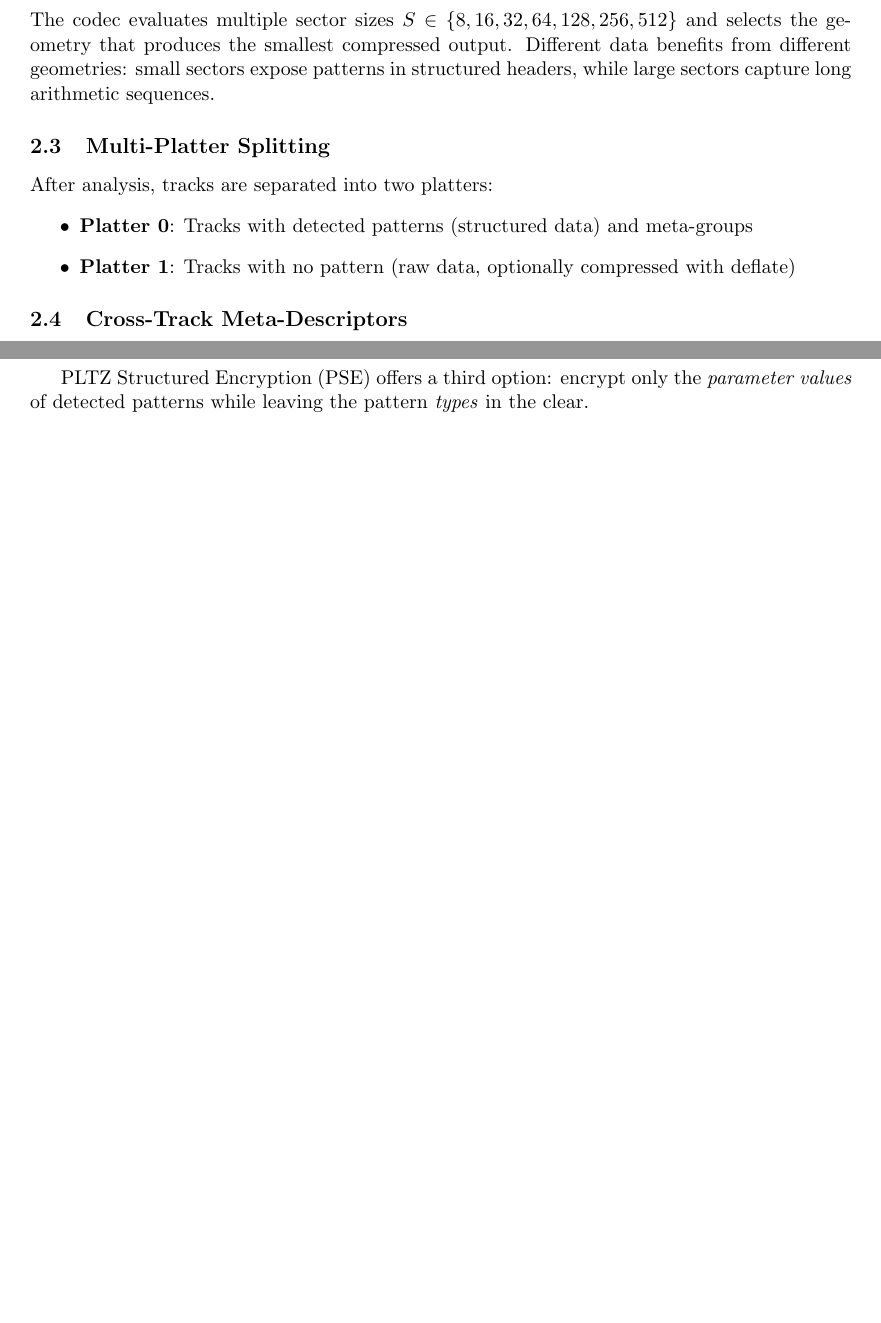
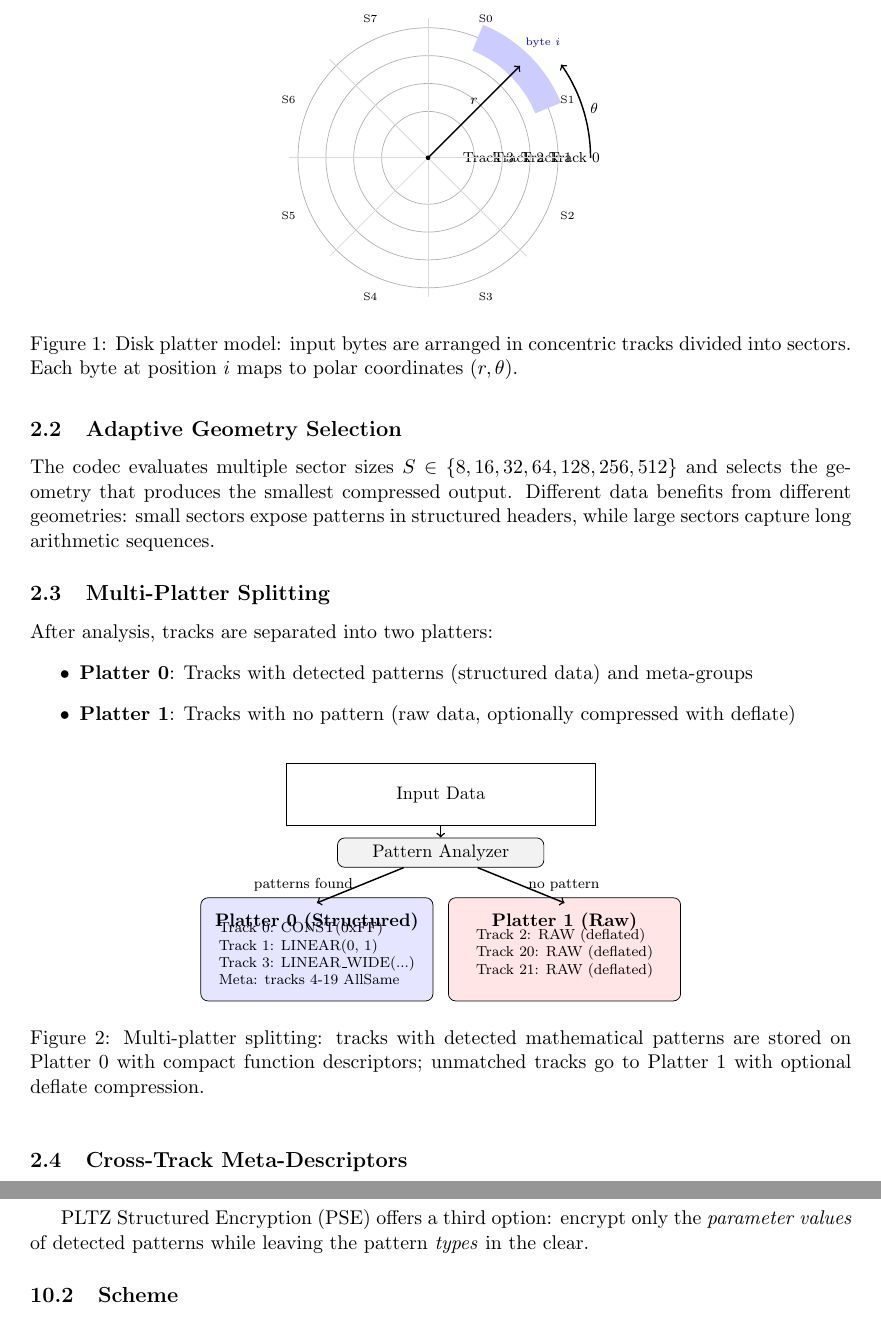
Before and after one commit to pfworks/PolynomiaZ, a LaTeX paper (doc/whitepaper.tex): two parts of pages 2 and 6 of 9 before the commit and two parts of pages 2 and 7 of 9 after it, joined at a grey line, cut at the place of the change, the shorter picture padded with empty space. Compiled offline with pdfLaTeX.

Commit message:
Whitepaper: add TikZ diagrams for disk platter model and multi-platter splitting

```diff
--- a/doc/whitepaper.tex
+++ b/doc/whitepaper.tex
@@ -6,6 +6,7 @@
 \usepackage{hyperref}
 \usepackage{listings}
 \usepackage{xcolor}
+\usepackage{tikz}
 
 \hypersetup{colorlinks=true,linkcolor=blue,citecolor=blue,urlcolor=blue}
 
@@ -46,6 +47,38 @@ r &= \lfloor i / S \rfloor \quad \text{(track index)} \\
 \end{align}
 where $i$ is the byte's sequential position in the input.
 
+\begin{figure}[h]
+\centering
+\begin{tikzpicture}[scale=0.9]
+  % Draw concentric tracks
+  \foreach \r/\label in {1.0/T3, 1.6/T2, 2.2/T1, 2.8/T0} {
+    \draw[gray!60] (0,0) circle (\r);
+  }
+  % Track labels
+  \node[font=\scriptsize] at (3.15,0) {Track 0};
+  \node[font=\scriptsize] at (2.55,0) {Track 1};
+  \node[font=\scriptsize] at (1.95,0) {Track 2};
+  \node[font=\scriptsize] at (1.3,0) {Track 3};
+  % Draw sector lines
+  \foreach \angle in {0,45,...,315} {
+    \draw[gray!30] (0,0) -- (\angle:3.0);
+  }
+  % Label sectors on outer track
+  \foreach \s/\angle in {0/67.5, 1/22.5, 2/337.5, 3/292.5, 4/247.5, 5/202.5, 6/157.5, 7/112.5} {
+    \node[font=\tiny] at (\angle:3.25) {S\s};
+  }
+  % Highlight one sector
+  \fill[blue!20] (22.5:2.5) arc (22.5:67.5:2.5) -- (67.5:3.1) arc (67.5:22.5:3.1) -- cycle;
+  \node[font=\tiny, blue] at (45:3.5) {byte $i$};
+  % Center
+  \fill (0,0) circle (0.05);
+  % Axes
+  \draw[->, thick] (0,0) -- (45:2.8) node[midway, above, font=\scriptsize] {$r$};
+  \draw[->, thick] (3.5,0) arc (0:35:3.5) node[midway, right, font=\scriptsize] {$\theta$};
+\end{tikzpicture}
+\caption{Disk platter model: input bytes are arranged in concentric tracks divided into sectors. Each byte at position $i$ maps to polar coordinates $(r, \theta)$.}
+\end{figure}
+
 \subsection{Adaptive Geometry Selection}
 
 The codec evaluates multiple sector sizes $S \in \{8, 16, 32, 64, 128, 256, 512\}$ and selects the geometry that produces the smallest compressed output. Different data benefits from different geometries: small sectors expose patterns in structured headers, while large sectors capture long arithmetic sequences.
@@ -57,6 +90,33 @@ After analysis, tracks are separated into two platters:
 \item \textbf{Platter 0}: Tracks with detected patterns (structured data) and meta-groups
 \item \textbf{Platter 1}: Tracks with no pattern (raw data, optionally compressed with deflate)
 \end{itemize}
+
+\begin{figure}[h]
+\centering
+\begin{tikzpicture}[scale=0.75, every node/.style={font=\small}]
+  % Input
+  \node[draw, minimum width=6cm, minimum height=1.2cm] (input) at (0,4) {Input Data};
+
+  % Analyzer
+  \node[draw, rounded corners, fill=gray!10, minimum width=4cm] (analyze) at (0,2.5) {Pattern Analyzer};
+
+  % Platter 0
+  \node[draw, rounded corners, fill=blue!10, minimum width=4.5cm, minimum height=2cm] (p0) at (-3.2,0) {};
+  \node[font=\small\bfseries] at (-3.2, 0.7) {Platter 0 (Structured)};
+  \node[font=\scriptsize, align=left] at (-3.2, -0.1) {Track 0: CONST(0xFF)\\Track 1: LINEAR(0, 1)\\Track 3: LINEAR\_WIDE(...)\\Meta: tracks 4-19 AllSame};
+
+  % Platter 1
+  \node[draw, rounded corners, fill=red!10, minimum width=4.5cm, minimum height=2cm] (p1) at (3.2,0) {};
+  \node[font=\small\bfseries] at (3.2, 0.7) {Platter 1 (Raw)};
+  \node[font=\scriptsize, align=left] at (3.2, -0.1) {Track 2: RAW (deflated)\\Track 20: RAW (deflated)\\Track 21: RAW (deflated)};
+
+  % Arrows
+  \draw[->, thick] (input) -- (analyze);
+  \draw[->, thick] (analyze) -- (-3.2, 1.2) node[midway, left, font=\scriptsize] {patterns found};
+  \draw[->, thick] (analyze) -- (3.2, 1.2) node[midway, right, font=\scriptsize] {no pattern};
+\end{tikzpicture}
+\caption{Multi-platter splitting: tracks with detected mathematical patterns are stored on Platter 0 with compact function descriptors; unmatched tracks go to Platter 1 with optional deflate compression.}
+\end{figure}
 
 \subsection{Cross-Track Meta-Descriptors}
 
```
Also changed, not shown: doc/whitepaper.pdf.
